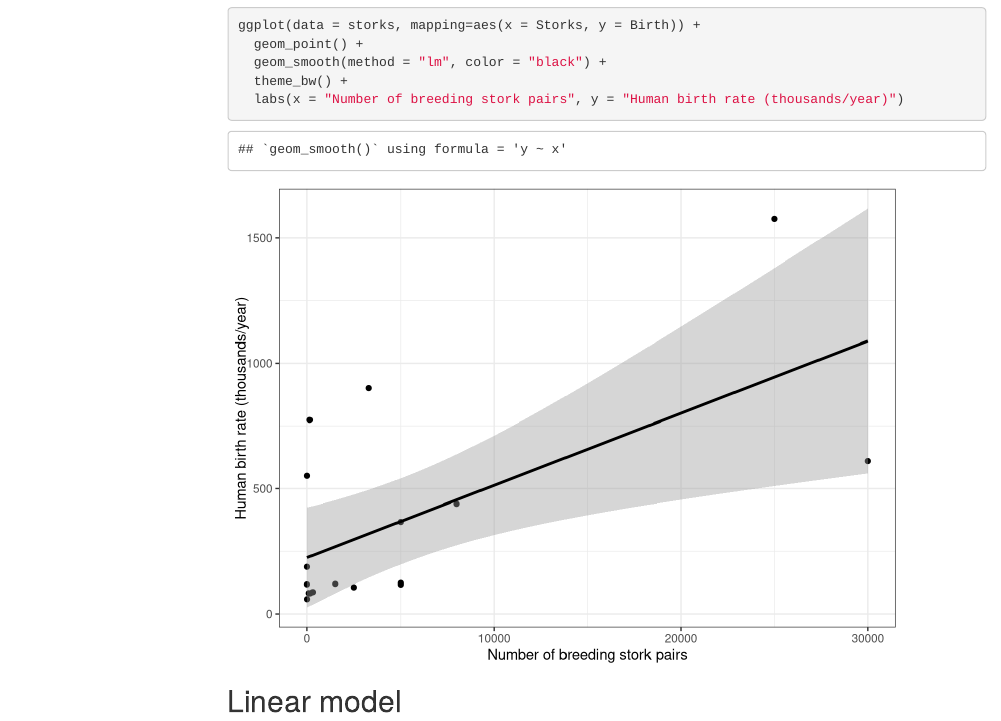
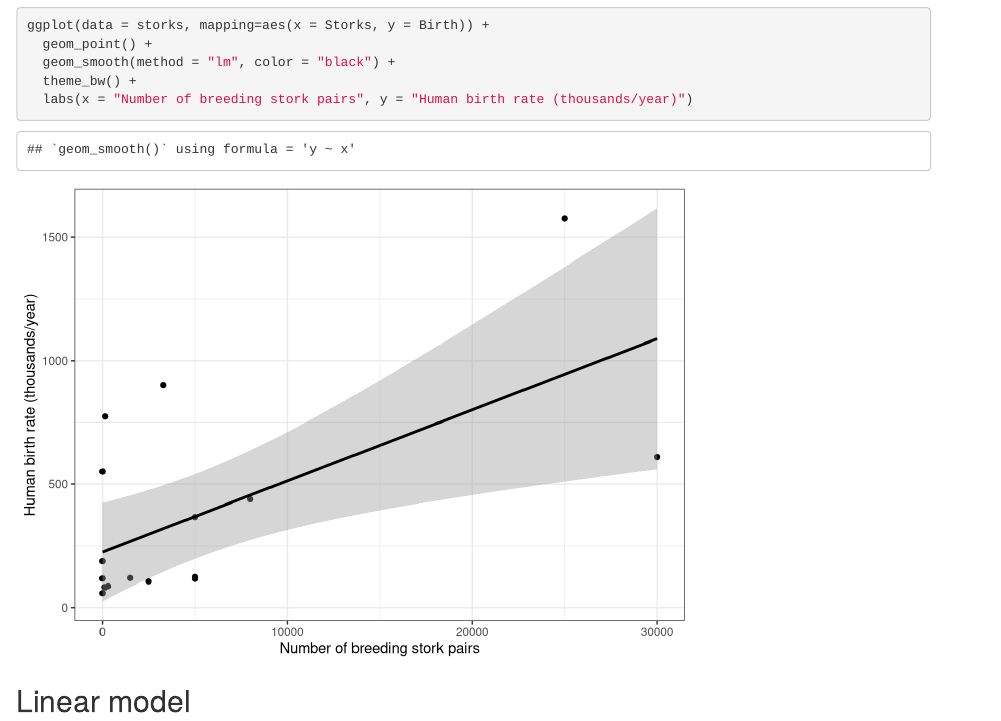
Before and after one commit to jcvdav/CausalInference, an R Markdown document (index.Rmd): the page in a window 1100 px wide, from 640 px down. Rendered offline with R 4.5, knitr and Pandoc, with nearby package versions; some code elsewhere in the file could not run offline; menus at the side of the page are left out.

Commit message:
trying to point indef to indef.nb

```diff
--- a/index.Rmd
+++ b/index.Rmd
@@ -3,7 +3,7 @@ title: "Causal Inference for Conservation Biologists"
 author: "Villaseñor-Derbez, J.C."
 date: "22 de julio de 2017"
 output:
-  html_document:
+  html_notebook:
     fig_caption: yes
     toc: yes
     toc_float: yes
```
